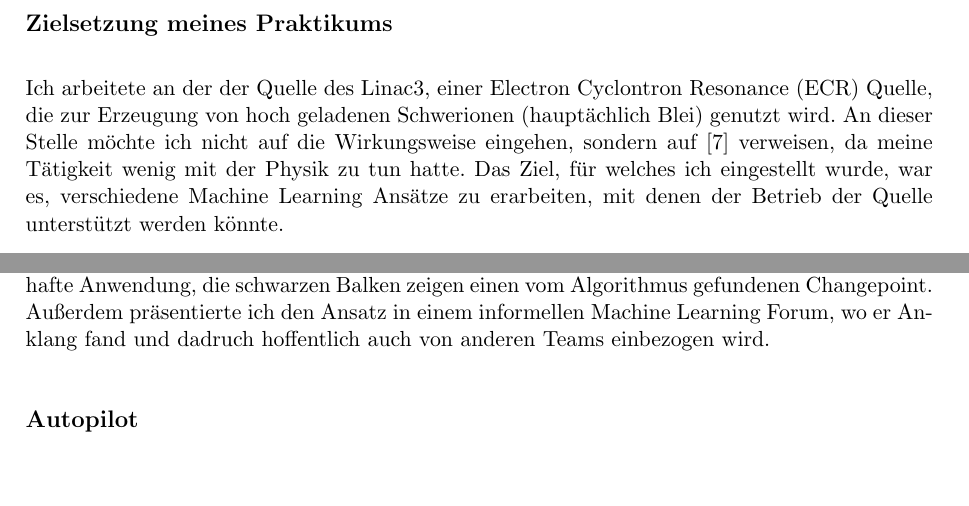
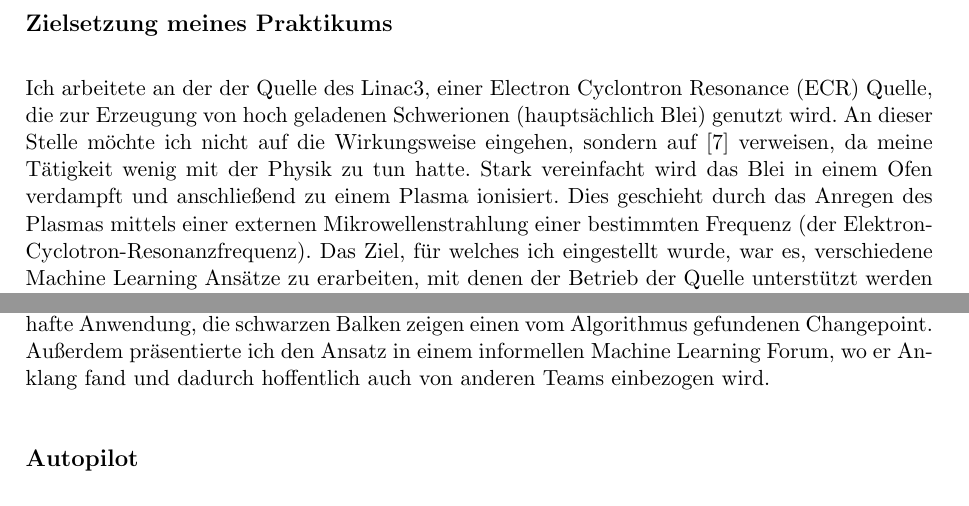
Before and after one commit to mexxexx/InternshipreportCERN, a LaTeX paper (report.tex): two parts of pages 4 and 8 of 11, joined at a grey line, cut so that both start at the same text, the shorter picture padded with empty space. Compiled offline with pdfLaTeX.

Commit message:
Short description of ECR sources

```diff
--- a/report.tex
+++ b/report.tex
@@ -65,7 +65,7 @@ Schlussendlich sind Groups unterteilt in \textit{Sections}. Ich war bei \textit{
 
 \subsection*{Zielsetzung meines Praktikums}
 
-Ich arbeitete an der der Quelle des Linac3, einer Electron Cyclontron Resonance (ECR) Quelle, die zur Erzeugung von hoch geladenen Schwerionen (hauptächlich Blei) genutzt wird. An dieser Stelle möchte ich nicht auf die Wirkungsweise eingehen, sondern auf \cite{Brown:IonSources} verweisen, da meine Tätigkeit wenig mit der Physik zu tun hatte. Das Ziel, für welches ich eingestellt wurde, war es, verschiedene Machine Learning Ansätze zu erarbeiten, mit denen der Betrieb der Quelle unterstützt werden könnte.
+Ich arbeitete an der der Quelle des Linac3, einer Electron Cyclontron Resonance (ECR) Quelle, die zur Erzeugung von hoch geladenen Schwerionen (hauptsächlich Blei) genutzt wird. An dieser Stelle möchte ich nicht auf die Wirkungsweise eingehen, sondern auf \cite{Brown:IonSources} verweisen, da meine Tätigkeit wenig mit der Physik zu tun hatte. Stark vereinfacht wird das Blei in einem Ofen verdampft und anschließend zu einem Plasma ionisiert. Dies geschieht durch das Anregen des Plasmas mittels einer externen Mikrowellenstrahlung einer bestimmten Frequenz (der Elektron-Cyclotron-Resonanzfrequenz). Das Ziel, für welches ich eingestellt wurde, war es, verschiedene Machine Learning Ansätze zu erarbeiten, mit denen der Betrieb der Quelle unterstützt werden könnte.
 
 \begin{figure}
     \centering
@@ -126,7 +126,7 @@ Mein Fokus lag dabei auf dem Erkennen von Veränderungen von Strahlcharakteristi
 
 Neben der Implementierung beschäftigte ich mich damit, effektive Hyperparameter für den Algorithmus zu finden und nach Möglichkeiten zu suchen, die Ergebnisse zu optimieren und stabiler zu machen. Dafür recherchierte ich auf dem ursprünglichen Artikel basierende Konzepte und experimentierte mit eigenen Optimierungen des Algorithmus.
 
-Auf Grund von Zeitmangel konnte diese Projekt leider nicht zur Anwendungreife fertiggestellt werden, aber ich bin optimistisch, dass dieses Gerüst in Zukunft weiterentwickelt werden kann, um die Operation als Frühwarnsystem zu unterstützen. In Abbildung \ref{fig:bocd} sieht man eine beispielhafte Anwendung, die schwarzen Balken zeigen einen vom Algorithmus gefundenen Changepoint. Außerdem präsentierte ich den Ansatz in einem informellen Machine Learning Forum, wo er Anklang fand und dadruch hoffentlich auch von anderen Teams einbezogen wird.
+Auf Grund von Zeitmangel konnte diese Projekt leider nicht zur Anwendungreife fertiggestellt werden, aber ich bin optimistisch, dass dieses Gerüst in Zukunft weiterentwickelt werden kann, um die Operation als Frühwarnsystem zu unterstützen. In Abbildung \ref{fig:bocd} sieht man eine beispielhafte Anwendung, die schwarzen Balken zeigen einen vom Algorithmus gefundenen Changepoint. Außerdem präsentierte ich den Ansatz in einem informellen Machine Learning Forum, wo er Anklang fand und dadurch hoffentlich auch von anderen Teams einbezogen wird.
 
 \begin{figure}
     \centering
```
Also changed, not shown: report.tex (2 more changed lines).
